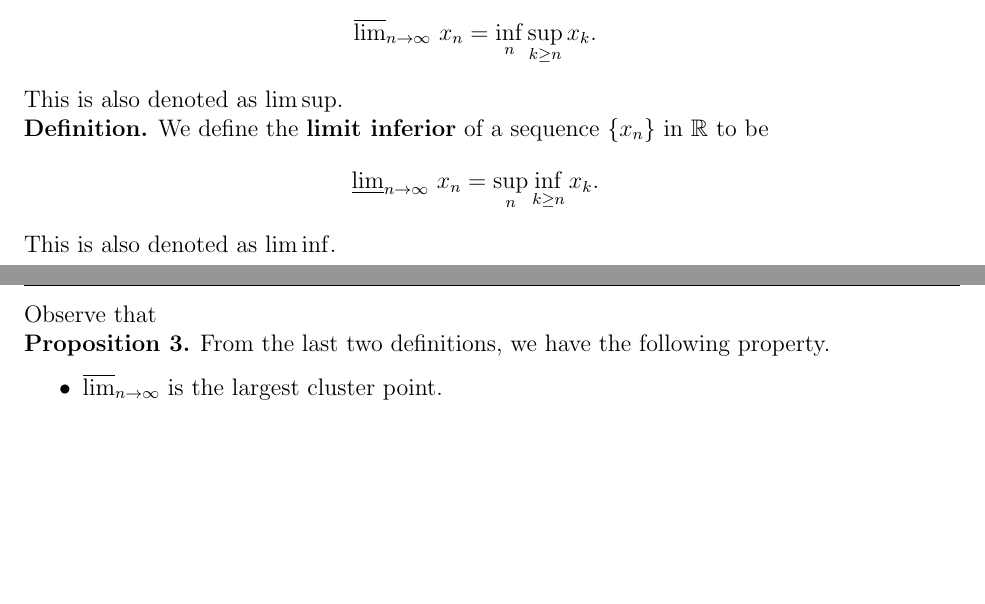
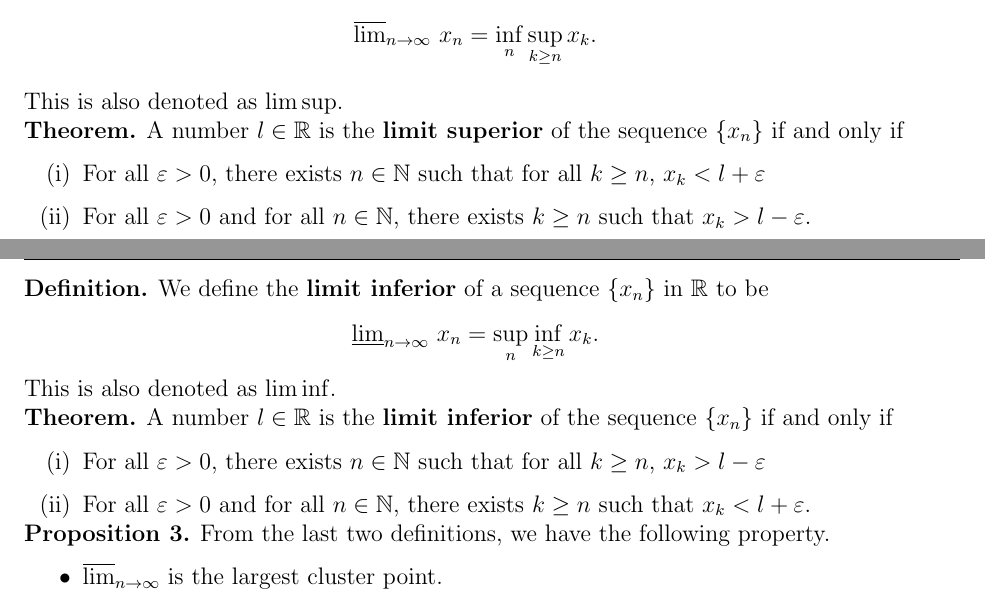
Before and after one commit to J-Nino506/Measure-and-Integration-Theory, a LaTeX document (lectures/week-2/2023-08-29.tex): two parts of pages 1 and 2 of 2 before the commit and two parts of pages 1 and 2 of 3 after it, joined at a grey line, cut so that both start at the same text, the shorter picture padded with empty space. Compiled offline with pdfLaTeX.

Commit message:
Adding epsilon definition of lim inf and lim sup

```diff
--- a/lectures/week-2/2023-08-29.tex
+++ b/lectures/week-2/2023-08-29.tex
@@ -160,6 +160,14 @@
     This is also denoted as \( \lim \sup \).
 \end{definition}
 
+\begin{thm}
+    A number \( l \in \R \) is the \textbf{limit superior} of the sequence \( \{ x_n \} \) if and only if
+        \begin{enumerate}[label = (\roman{*})]
+            \item For all \( \epsilon > 0 \), there exists \( n \in \N \) such that for all \( k \geq n\), \( x_k < l + \epsilon \)
+            \item For all \( \epsilon > 0 \) and for all \( n \in \N \), there exists \( k \geq n \) such that \( x_{k} > l - \epsilon \).
+        \end{enumerate}
+\end{thm}
+
 \begin{definition}
     We define the \textbf{limit inferior} of a sequence \( \{ x_n \} \) in \( \R \) to be
         \[
@@ -168,7 +176,13 @@
     This is also denoted as \( \lim \inf \).
 \end{definition}
 
-Observe that
+\begin{thm}
+    A number \( l \in \R \) is the \textbf{limit inferior} of the sequence \( \{ x_n \} \) if and only if
+        \begin{enumerate}[label = (\roman{*})]
+            \item For all \( \epsilon > 0 \), there exists \( n \in \N \) such that for all \( k \geq n\), \( x_k > l - \epsilon \)
+            \item For all \( \epsilon > 0 \) and for all \( n \in \N \), there exists \( k \geq n \) such that \( x_{k} < l + \epsilon \).
+        \end{enumerate}
+\end{thm}
 
 \begin{prop}
     From the last two definitions, we have the following property.
```
